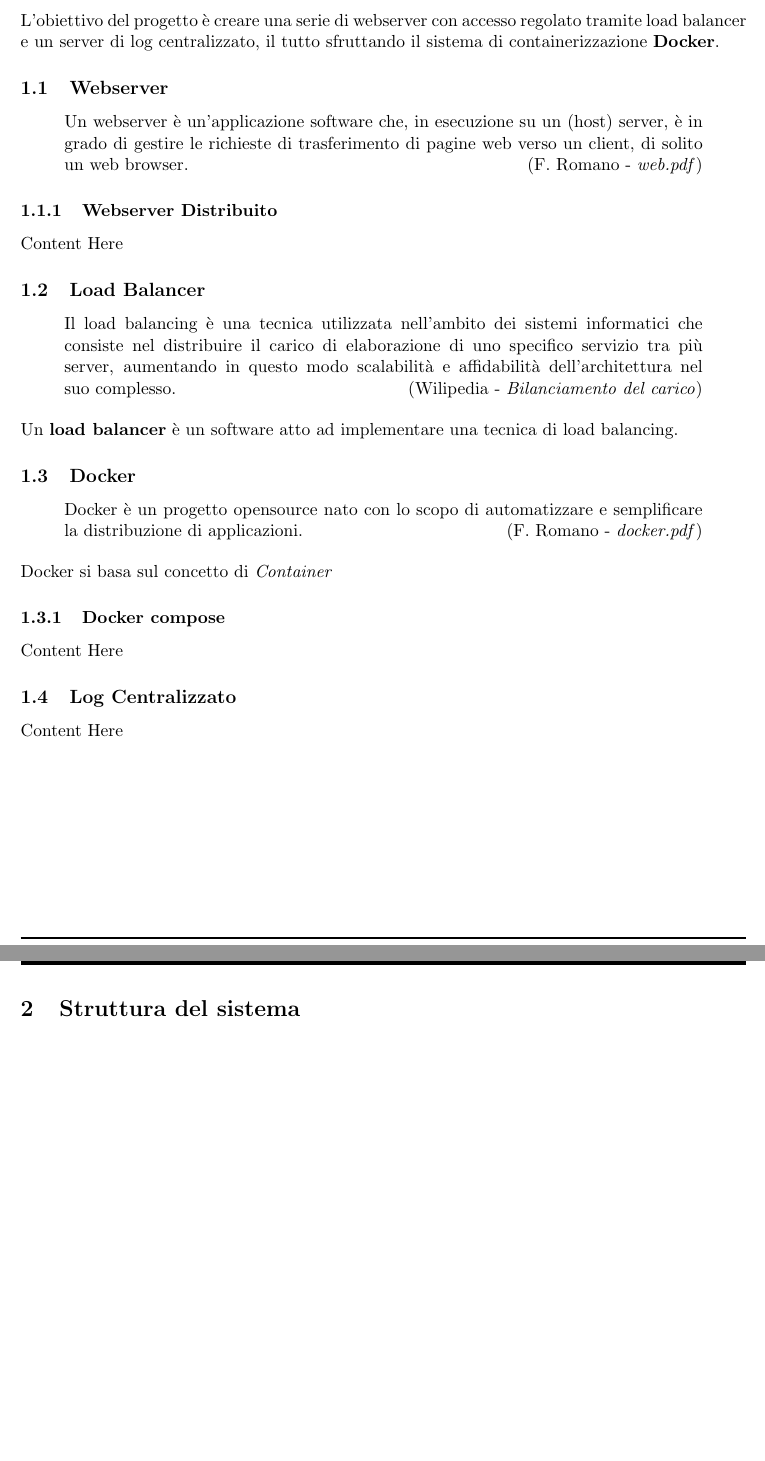
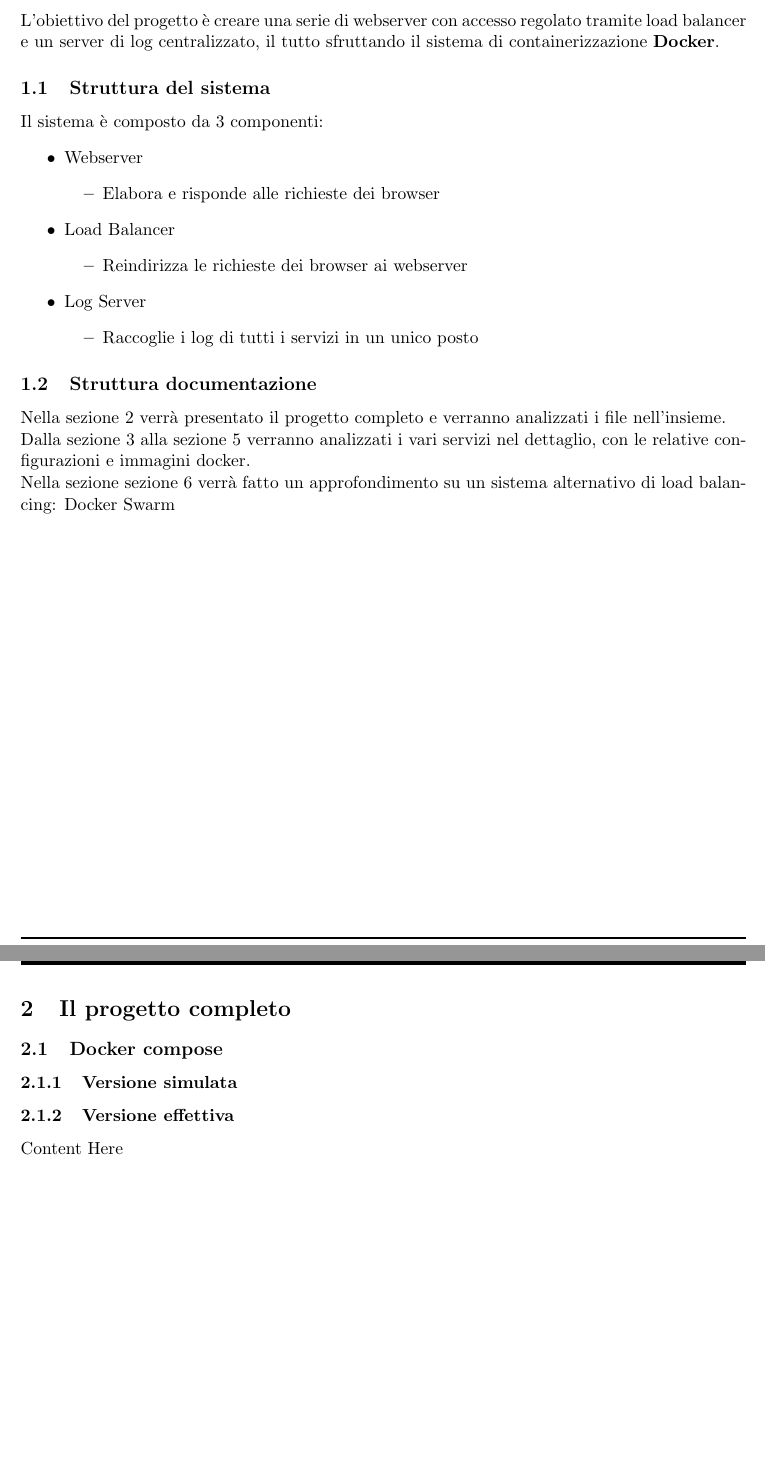
Before and after one commit to ale-ben/LAS2021-NGINX-LoadBalancer, a LaTeX document (Documentazione/DocumentazioneProgetto.tex, which reads Documentazione/sections/1-introduzione.tex, Documentazione/sections/2-Progetto_Completo.tex, Documentazione/sections/6-docker-swarm.tex): two parts of pages 5 and 6 of 19 before the commit and two parts of pages 5 and 6 of 17 after it, joined at a grey line, cut so that both start at the same text, the shorter picture padded with empty space. Compiled offline with pdfLaTeX.

Commit message:
Introduzione + refactor struttura

```diff
--- a/Documentazione/sections/1-introduzione.tex
+++ b/Documentazione/sections/1-introduzione.tex
@@ -5,31 +5,26 @@
 \begin{document}
 	\section{Introduzione al progetto}
 	L'obiettivo del progetto è creare una serie di webserver con accesso regolato tramite load balancer e un server di log centralizzato, il tutto sfruttando il sistema di containerizzazione \textbf{Docker}.
-	%Webserver
-	\subsection{Webserver}
-	\begin{aquote}{F. Romano - \textit{web.pdf}}
-		Un webserver è un'applicazione software che, in esecuzione su un (host) server, è in grado di gestire le richieste di trasferimento di pagine web verso un client, di solito un web browser.
-	\end{aquote}
-	%Webserver Distribuito
-	\subsubsection{Webserver Distribuito}
-	\label{sec:webserverDistribuito}
-	Content Here
-	%Load Balancer
-	\subsection{Load Balancer}
-	\begin{aquote}{Wilipedia - \textit{Bilanciamento del carico}}
-	Il load balancing è una tecnica utilizzata nell'ambito dei sistemi informatici che consiste nel distribuire il carico di elaborazione di uno specifico servizio tra più server, aumentando in questo modo scalabilità e affidabilità dell'architettura nel suo complesso.
-	\end{aquote}
-	Un \textbf{load balancer} è un software atto ad implementare una tecnica di load balancing.
-	%Docker
-	\subsection{Docker}
-	\begin{aquote}{F. Romano - \textit{docker.pdf}}
-		Docker è un progetto opensource nato con lo scopo di automatizzare e semplificare la distribuzione di applicazioni.
-	\end{aquote}
-	Docker si basa sul concetto di \textit{Container}
-	%Docker compose
-	\subsubsection{Docker compose}
-	Content Here
-	%Log Centralizzato
-	\subsection{Log Centralizzato}
-	Content Here
+	%Struttura del sistema
+	\subsection{Struttura del sistema}
+	Il sistema è composto da 3 componenti:
+	\begin{itemize}
+		\item Webserver
+		\begin{itemize}
+			\item Elabora e risponde alle richieste dei browser
+		\end{itemize}
+		\item Load Balancer
+		\begin{itemize}
+			\item Reindirizza le richieste dei browser ai webserver
+		\end{itemize}
+		\item Log Server
+		\begin{itemize}
+			\item Raccoglie i log di tutti i servizi in un unico posto
+		\end{itemize}
+	\end{itemize}
+	%Struttura documentazione
+	\subsection{Struttura documentazione}
+	Nella \autoref{sec:ProgettoCompleto} verrà presentato il progetto completo e verranno analizzati i file nell'insieme.\\
+	Dalla  \autoref{sec:Webserver} alla \autoref{sec:Rsyslog} verranno analizzati i vari servizi nel dettaglio, con le relative configurazioni e immagini docker.\\
+	Nella sezione \autoref{sec:DockerSwarm} verrà fatto un approfondimento su un sistema alternativo di load balancing: Docker Swarm
 \end{document}
--- /dev/null
+++ b/Documentazione/sections/2-Progetto_Completo.tex
@@ -0,0 +1,17 @@
+\documentclass[../DocumentazioneProgetto.tex]{subfiles}
+
+\graphicspath{{./resources/capitolo1/}{../../AAA_Common_Resources/}}
+
+\begin{document}
+	%Il progetto completo
+	\section{Il progetto completo}
+	\label{sec:ProgettoCompleto}
+	%Docker compose
+	\subsection{Docker compose}
+	%Versione simulata
+	\subsubsection{Versione simulata}
+	%Versione effettiva
+	\subsubsection{Versione effettiva}
+	Content Here
+
+\end{document}
--- a/Documentazione/sections/2-struttura.tex
+++ b/Documentazione/sections/6-docker-swarm.tex
@@ -1,9 +1,11 @@
+
 \documentclass[../DocumentazioneProgetto.tex]{subfiles}
 
 \graphicspath{{./resources/capitolo1/}{../../AAA_Common_Resources/}}
 
 \begin{document}
-	%Struttura del sistema
-	\section{Struttura del sistema}
+	%Docker Swarm
+	\section{Docker Swarm}
+	\label{sec:DockerSwarm}
 
 \end{document}
```
Also changed, not shown: Documentazione/DocumentazioneProgetto.tex (+2 -6 lines), Documentazione/sections/5-logserver.tex (+3 -0 lines), Documentazione/sections/6-docker-compose.tex (deleted, +0 -9 lines), Documentazione/sections/7-progettofinito.tex (deleted, +0 -9 lines), Documentazione/sections/8-docker-swarm.tex (deleted, +0 -10 lines), Documentazione/DocumentazioneProgetto.pdf, Documentazione/sections/1-introduzione.pdf, Documentazione/sections/2-Progetto_Completo.pdf (added), Documentazione/sections/2-struttura.pdf (deleted), Documentazione/sections/5-logserver.pdf, Documentazione/sections/6-docker-swarm.pdf (added), 2 other files.
